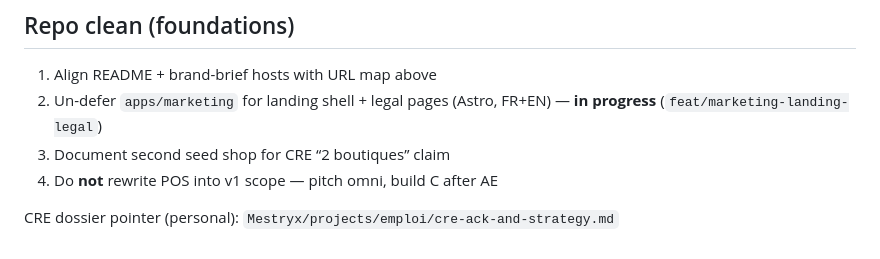
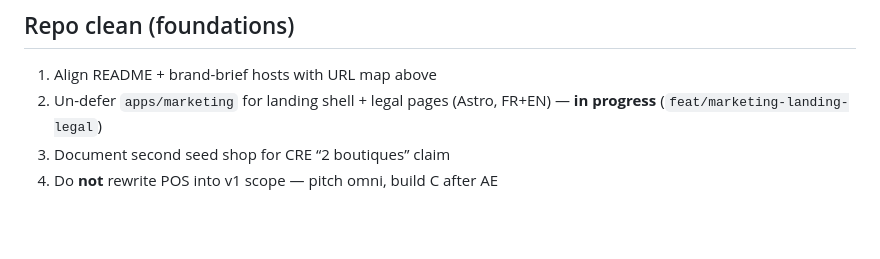
Before and after one commit to Mestryx-dev/SaaS-Multisite-Platform, a Markdown page: docs/plans/2026-08-03-go-to-market-foundations.md, the part around the change. Rendered like a GitHub page; blank space fills up the shorter version.

Commit message:
docs(mc108): remove personal emploi pointer from GTM plan
Drop WorkSpace/Mestryx/projects/emploi cross-link; personal scope
does not belong in product repo docs.

Co-authored-by: Cursor <cursoragent@cursor.com>

```diff
--- a/docs/plans/2026-08-03-go-to-market-foundations.md
+++ b/docs/plans/2026-08-03-go-to-market-foundations.md
@@ -91,5 +91,3 @@ Add `content/projects/mestryx-platform.ts` on portfolio:
 2. Un-defer `apps/marketing` for landing shell + legal pages (Astro, FR+EN) — **in progress** (`feat/marketing-landing-legal`)
 3. Document second seed shop for CRE “2 boutiques” claim
 4. Do **not** rewrite POS into v1 scope — pitch omni, build C after AE
-
-CRE dossier pointer (personal): `Mestryx/projects/emploi/cre-ack-and-strategy.md`
```
